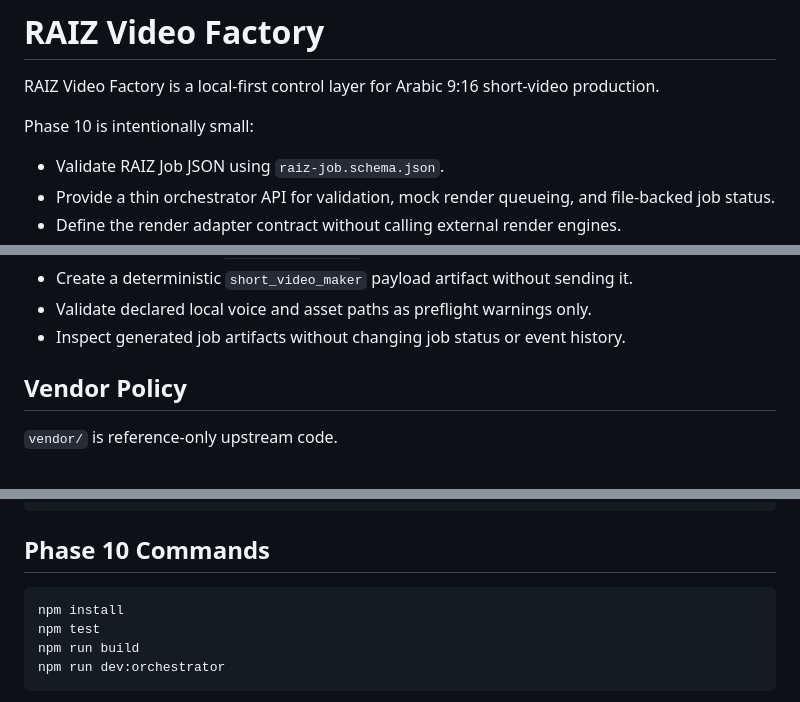
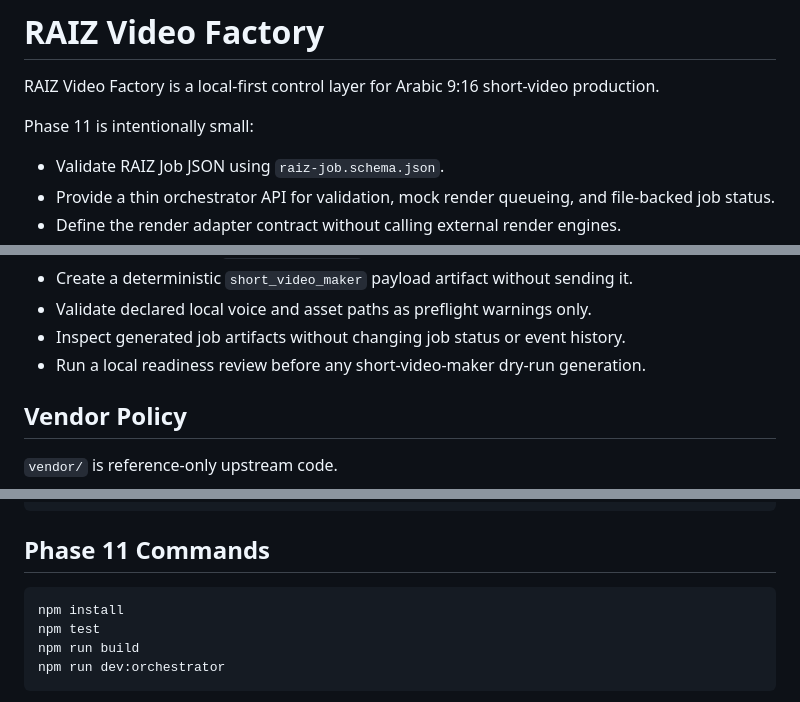
Before and after one commit to An88230/RAIZ_VIDEO, a Markdown page: README.md, 3 parts joined by grey strips. Rendered like a GitHub page.

Commit message:
docs: document phase 11 readiness review

````diff
--- a/README.md
+++ b/README.md
@@ -2,7 +2,7 @@
 
 RAIZ Video Factory is a local-first control layer for Arabic 9:16 short-video production.
 
-Phase 10 is intentionally small:
+Phase 11 is intentionally small:
 
 - Validate RAIZ Job JSON using `raiz-job.schema.json`.
 - Provide a thin orchestrator API for validation, mock render queueing, and file-backed job status.
@@ -17,6 +17,7 @@ Phase 10 is intentionally small:
 - Create a deterministic `short_video_maker` payload artifact without sending it.
 - Validate declared local voice and asset paths as preflight warnings only.
 - Inspect generated job artifacts without changing job status or event history.
+- Run a local readiness review before any short-video-maker dry-run generation.
 
 ## Vendor Policy
 
@@ -42,7 +43,7 @@ samples                        Valid sample jobs
 vendor                         Reference-only upstream repositories
 ```
 
-## Phase 10 Commands
+## Phase 11 Commands
 
 ```bash
 npm install
````
Also changed, not shown: other parts of README.md (+3 -0 lines), docs/IMPLEMENTATION_PLAN.md (+18 -1 lines), docs/LOCAL_RUN.md (+24 -0 lines).
